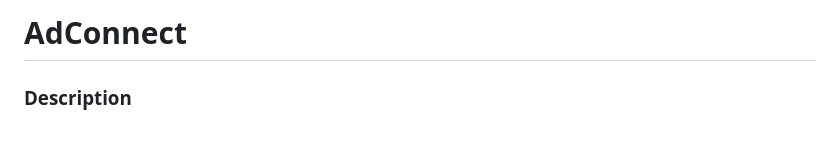
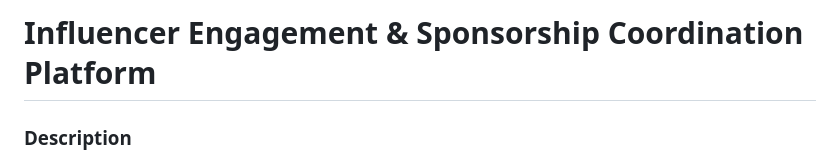
Before and after one commit to faizmalik22/AdConnect, a Markdown page: README.md, the part around the change. Drawn GitHub-style; blank space fills up the shorter version.

```diff
--- a/README.md
+++ b/README.md
@@ -1,4 +1,4 @@
-# AdConnect
+# Influencer Engagement & Sponsorship Coordination Platform
 
 ### Description
 This project is an Influencer Engagement &amp; Sponsorship Coordination Platform designed to connect sponsors and influencers for mutually beneficial collaborations. Sponsors can create and manage campaigns, while influencers can accept or negotiate ad requests.
```
